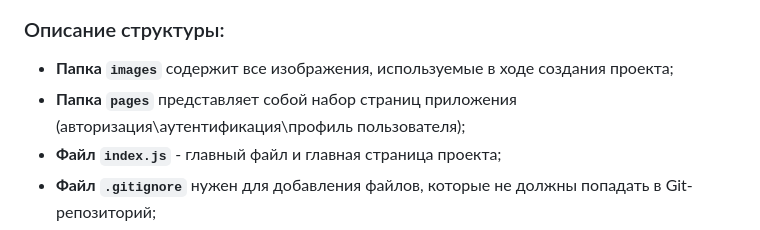
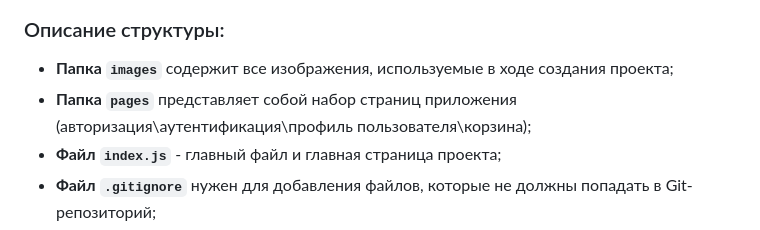
Before and after one commit to ttttyyuuu/pr2, a Markdown page: README.md, the part around the change. Rendered like a GitHub page.

Commit message:
fix: README

```diff
--- a/README.md
+++ b/README.md
@@ -8,7 +8,7 @@
 
 ### Описание структуры:
 - **Папка `images`** содержит все изображения, используемые в ходе создания проекта;
-- **Папка `pages`** представляет собой набор страниц приложения (авторизация\аутентификация\профиль пользователя);
+- **Папка `pages`** представляет собой набор страниц приложения (авторизация\аутентификация\профиль пользователя\корзина);
 - **Файл `index.js`** - главный файл и главная страница проекта;
 - **Файл `.gitignore`** нужен для добавления файлов, которые не должны попадать в Git-репозиторий;
 - **Файл `README.md`** - файл для документации проекта.
```
